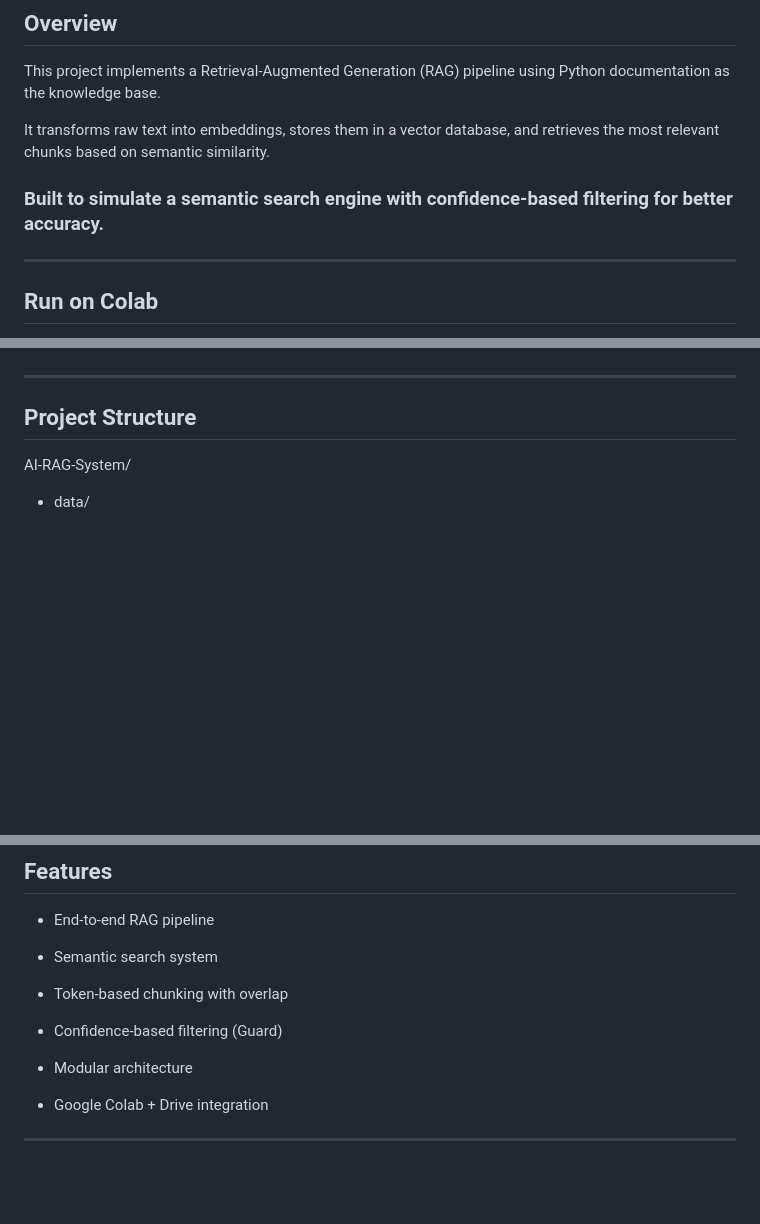
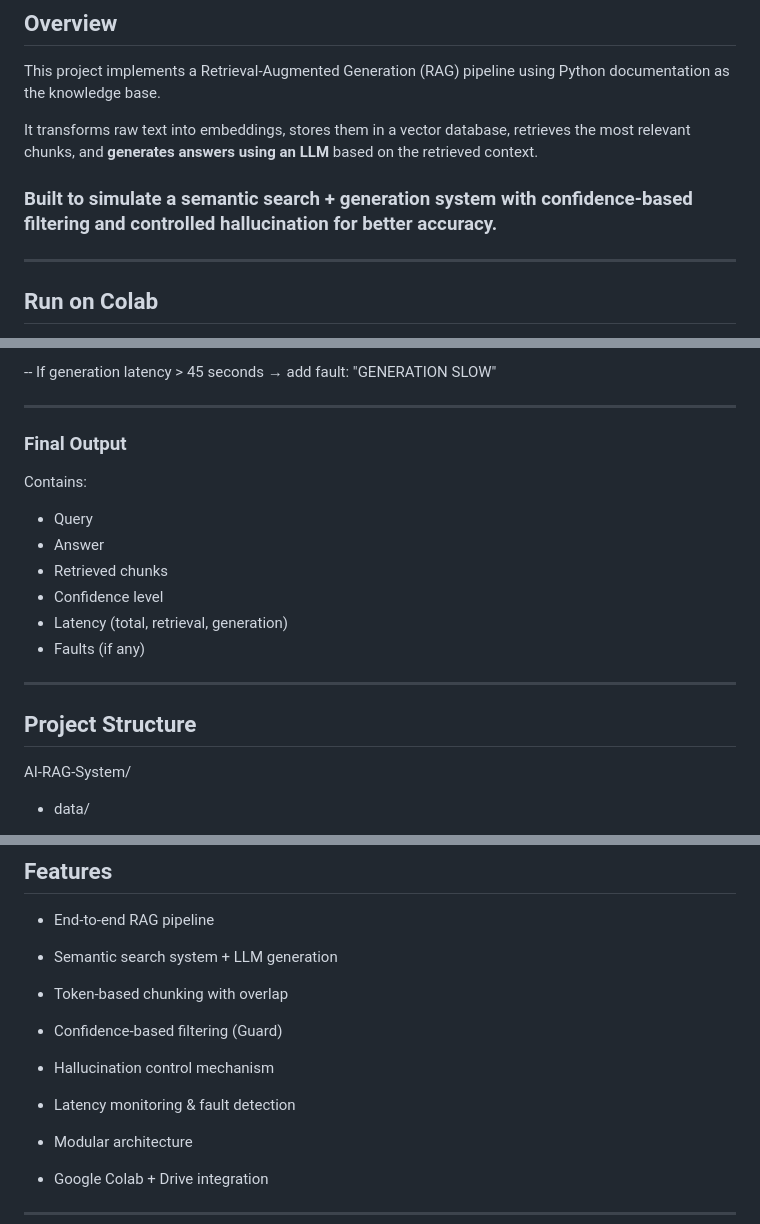
Before and after one commit to NidhiKamal05/AI-RAG-System, a Markdown page: README.md, 3 parts joined by grey strips. Rendered like a GitHub page; blank space fills up the shorter version.

```diff
--- a/README.md
+++ b/README.md
@@ -7,9 +7,9 @@
 
 This project implements a Retrieval-Augmented Generation (RAG) pipeline using Python documentation as the knowledge base.
 
-It transforms raw text into embeddings, stores them in a vector database, and retrieves the most relevant chunks based on semantic similarity.
+It transforms raw text into embeddings, stores them in a vector database, retrieves the most relevant chunks, and <b>generates answers using an LLM</b> based on the retrieved context.
 
-### Built to simulate a semantic search engine with confidence-based filtering for better accuracy.
+### Built to simulate a semantic search + generation system with confidence-based filtering and controlled hallucination for better accuracy.
 
 
 ---
@@ -187,3 +247,19 @@ Query → Embedding → Retrieval → Guard → Guard Output
+-- If generation latency > 45 seconds → add fault: "GENERATION SLOW"
+
+
+
+---
+
+### Final Output
+
+Contains:
+- Query
+- Answer
+- Retrieved chunks
+- Confidence level
+- Latency (total, retrieval, generation)
+- Faults (if any)
+
 
 
 ---
@@ -252,11 +331,15 @@ AI-RAG-System/
 
 - End-to-end RAG pipeline
 
-- Semantic search system
+- Semantic search system + LLM generation
 
 - Token-based chunking with overlap
 
 - Confidence-based filtering (Guard)
+
+- Hallucination control mechanism
+
+- Latency monitoring & fault detection
 
 - Modular architecture
 
```
Also changed, not shown: other parts of README.md (+67 -8 lines).
